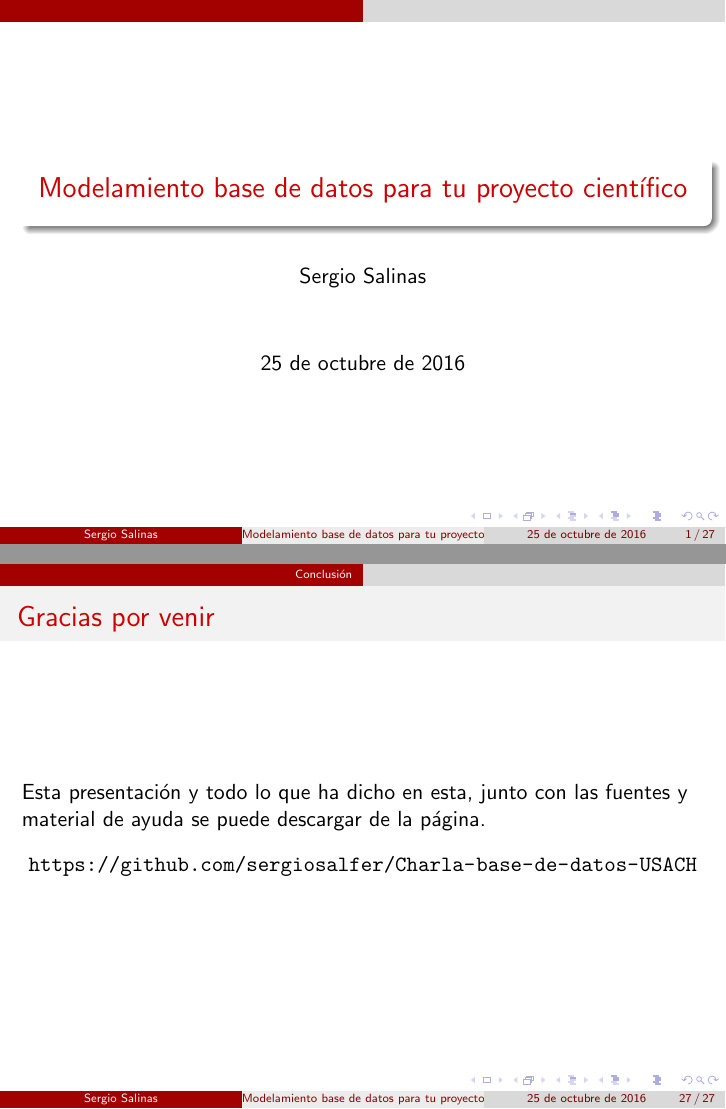
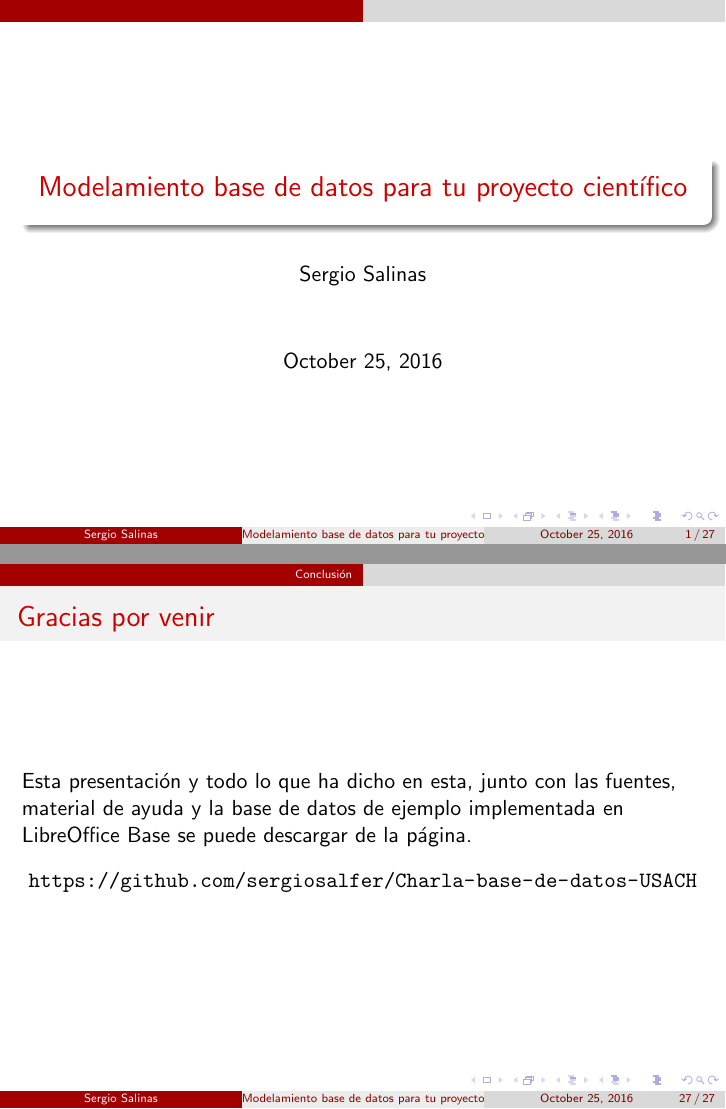
Before and after one commit to CuyiGuaton/Charla-base-de-datos-USACH, LaTeX slides (presentacion.tex): pages 1 and 27 of 27, joined at a grey line. Compiled offline with pdfLaTeX.

Commit message:
Termiando todo

```diff
--- a/presentacion.tex
+++ b/presentacion.tex
@@ -1,7 +1,6 @@
 \documentclass[11pt]{beamer}
 \usetheme{CambridgeUS}
 \usepackage[utf8]{inputenc}
-\usepackage[spanish]{babel}
 \usepackage{amsmath}
 \usepackage{amsfonts}
 \usepackage{amssymb}
@@ -408,7 +407,7 @@ Como contraparte, se quiere una curva de aprendizaje modelar e implementar una b
 
 \begin{frame}{Gracias por venir}
 
-Esta presentación y todo lo que ha dicho en esta, junto con las fuentes y material de ayuda se puede descargar de la página.
+Esta presentación y todo lo que ha dicho en esta, junto con las fuentes, material de ayuda y la base de datos de ejemplo implementada en LibreOffice Base se puede descargar de la página.
 
 \begin{center}
 	\url{https://github.com/sergiosalfer/Charla-base-de-datos-USACH}
```
Also changed, not shown: presentacion.pdf, 3 other files.
